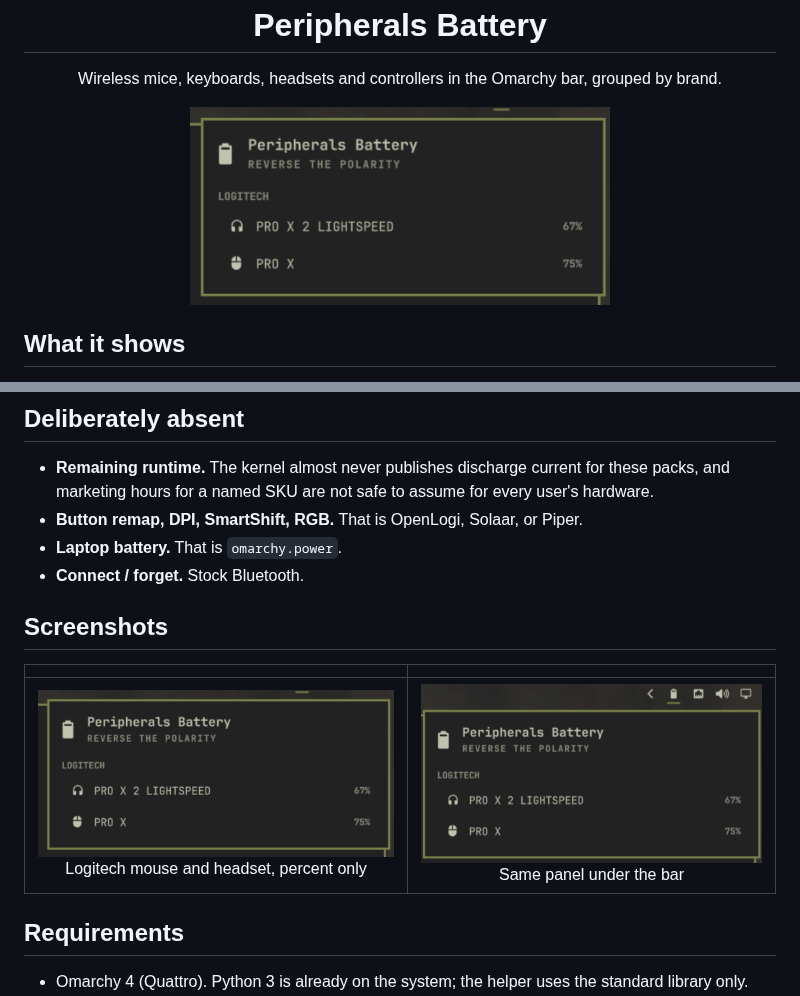
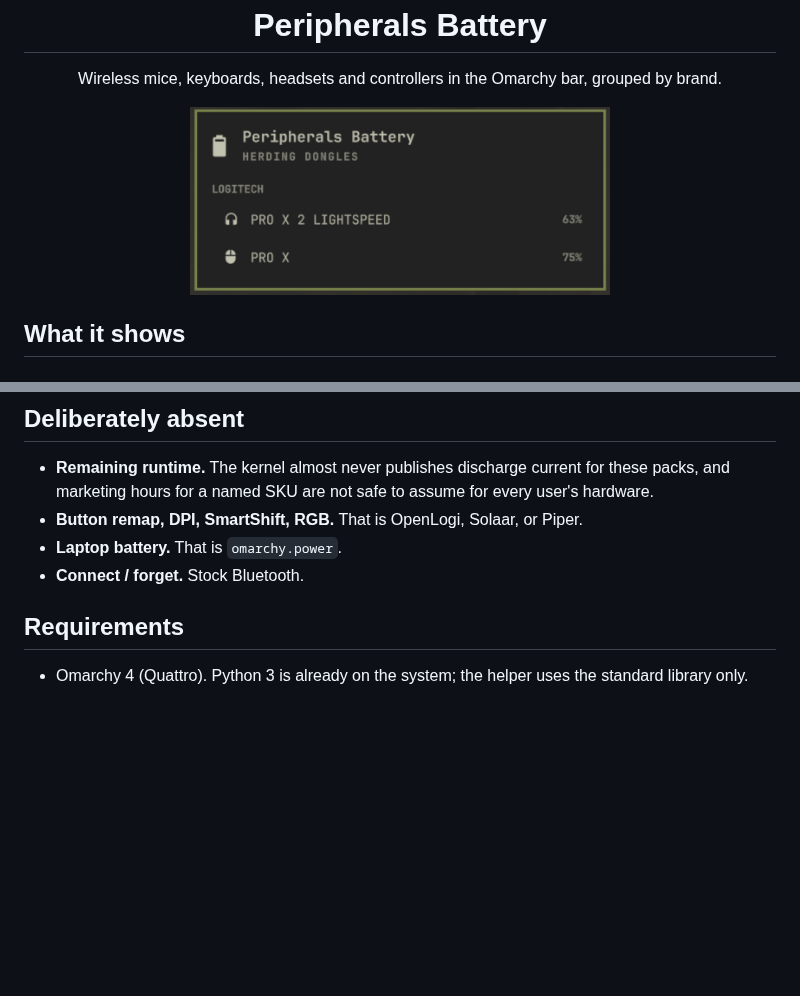
Before and after one commit to xgborgeso/omarchy-peripheral-batteries, a Markdown page: README.md, 2 parts joined by grey strips. Rendered like a GitHub page; pictures changed too: docs/panel-in-bar.png (deleted), docs/panel.png (deleted), preview.png; blank space fills up the shorter version.

Commit message:
docs: keep a single panel preview
Replace the earlier shots with one crop at the repo root.

```diff
--- a/README.md
+++ b/README.md
@@ -21,12 +21,6 @@
 - **Button remap, DPI, SmartShift, RGB.** That is OpenLogi, Solaar, or Piper.
 - **Laptop battery.** That is `omarchy.power`.
 - **Connect / forget.** Stock Bluetooth.
-
-## Screenshots
-
-| | |
-|:---:|:---:|
-| <img src="docs/panel.png" alt="Panel close-up"><br>Logitech mouse and headset, percent only | <img src="docs/panel-in-bar.png" alt="Panel under the Omarchy bar"><br>Same panel under the bar |
 
 ## Requirements
 
```
